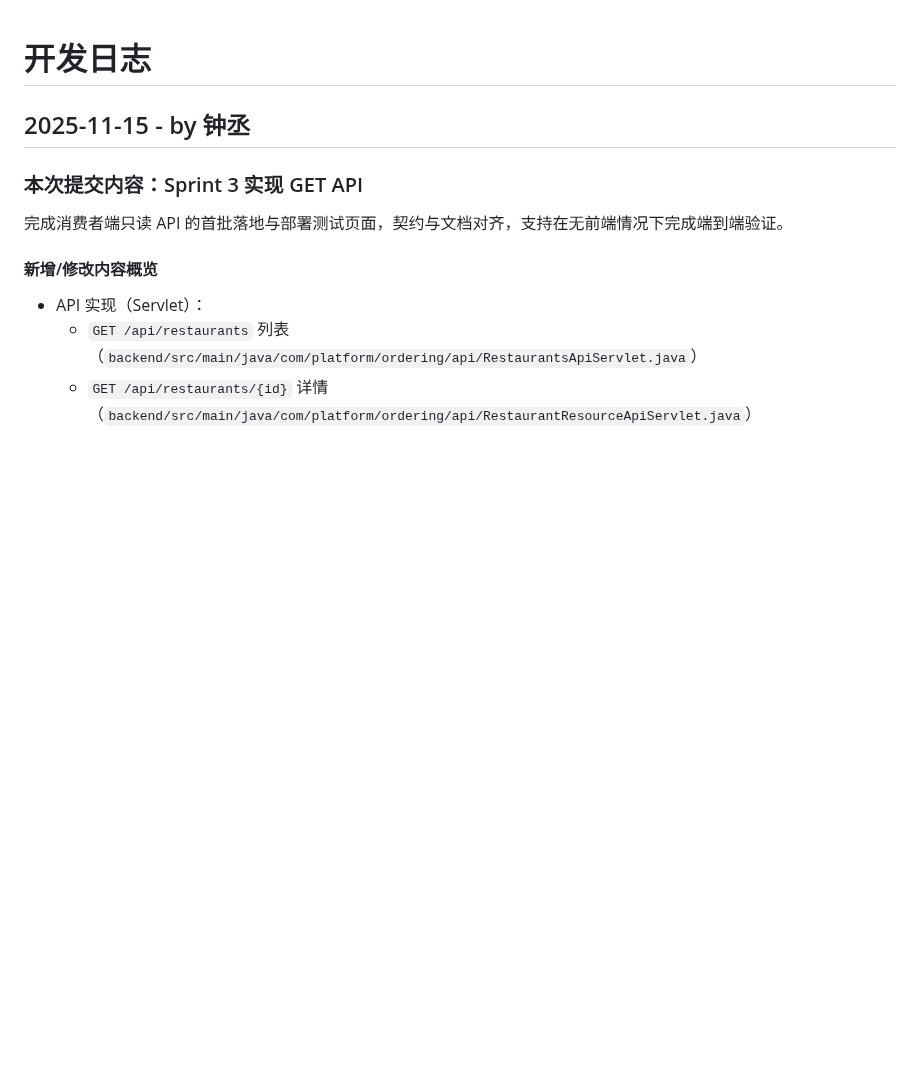
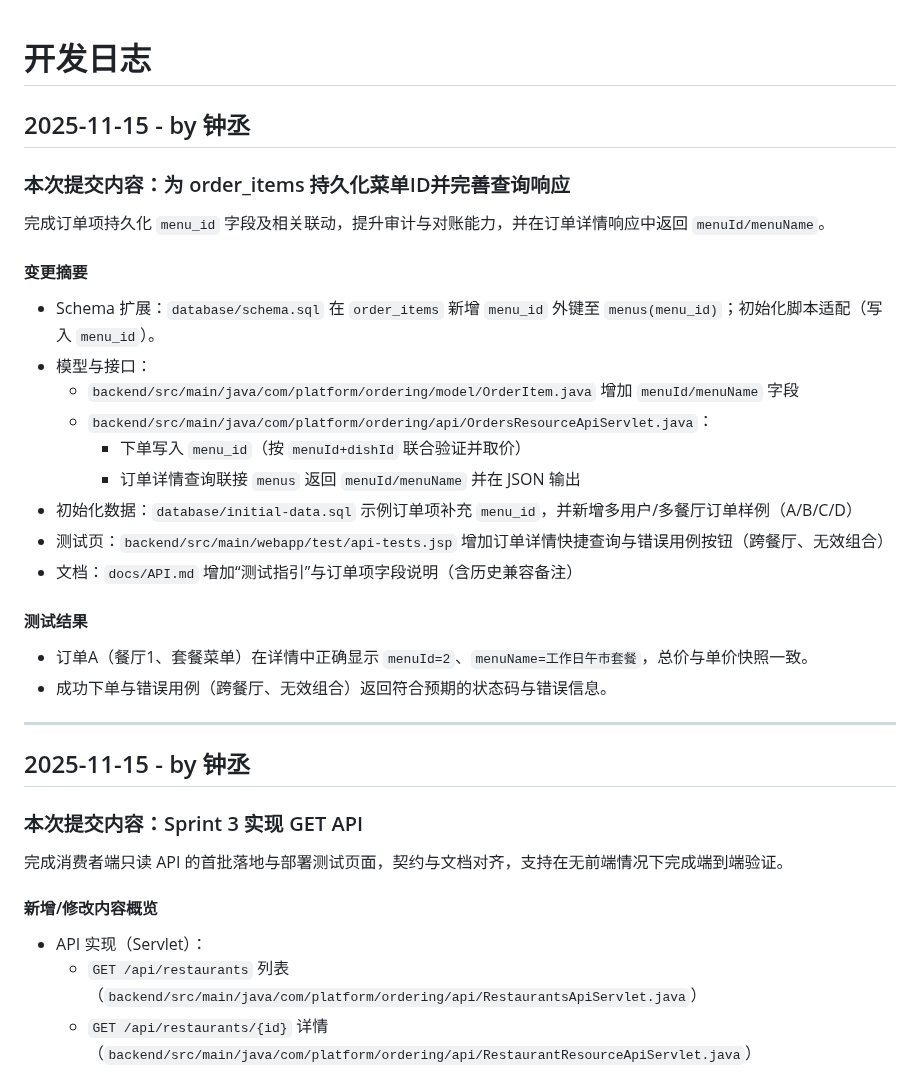
Before and after one commit to EdgarZhong/online-ordering-platform, a Markdown page: docs/log.md, the part around the change. Drawn GitHub-style; blank space fills up the shorter version.

Commit message:
为order_item持久化菜单ID并完善查询响应

```diff
--- a/docs/log.md
+++ b/docs/log.md
@@ -1,4 +1,27 @@
 # 开发日志
+
+## 2025-11-15 - by 钟丞
+
+### 本次提交内容：为 order_items 持久化菜单ID并完善查询响应
+
+完成订单项持久化 `menu_id` 字段及相关联动，提升审计与对账能力，并在订单详情响应中返回 `menuId/menuName`。
+
+#### 变更摘要
+- Schema 扩展：`database/schema.sql` 在 `order_items` 新增 `menu_id` 外键至 `menus(menu_id)`；初始化脚本适配（写入 `menu_id`）。
+- 模型与接口：
+  - `backend/src/main/java/com/platform/ordering/model/OrderItem.java` 增加 `menuId/menuName` 字段
+  - `backend/src/main/java/com/platform/ordering/api/OrdersResourceApiServlet.java`：
+    - 下单写入 `menu_id`（按 `menuId+dishId` 联合验证并取价）
+    - 订单详情查询联接 `menus` 返回 `menuId/menuName` 并在 JSON 输出
+- 初始化数据：`database/initial-data.sql` 示例订单项补充 `menu_id`，并新增多用户/多餐厅订单样例（A/B/C/D）
+- 测试页：`backend/src/main/webapp/test/api-tests.jsp` 增加订单详情快捷查询与错误用例按钮（跨餐厅、无效组合）
+- 文档：`docs/API.md` 增加“测试指引”与订单项字段说明（含历史兼容备注）
+
+#### 测试结果
+- 订单A（餐厅1、套餐菜单）在详情中正确显示 `menuId=2`、`menuName=工作日午市套餐`，总价与单价快照一致。
+- 成功下单与错误用例（跨餐厅、无效组合）返回符合预期的状态码与错误信息。
+
+---
 
 ## 2025-11-15 - by 钟丞
 
```
